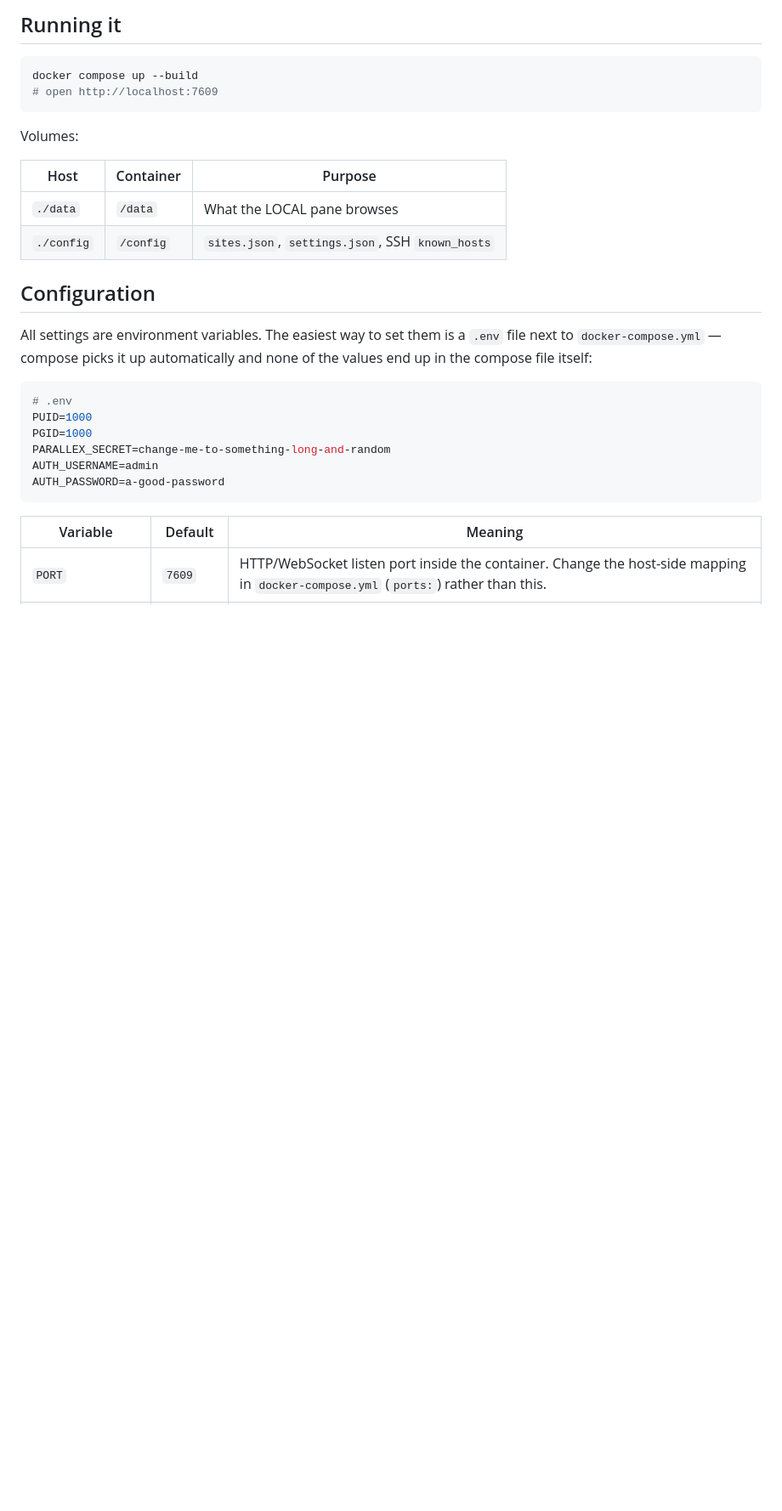
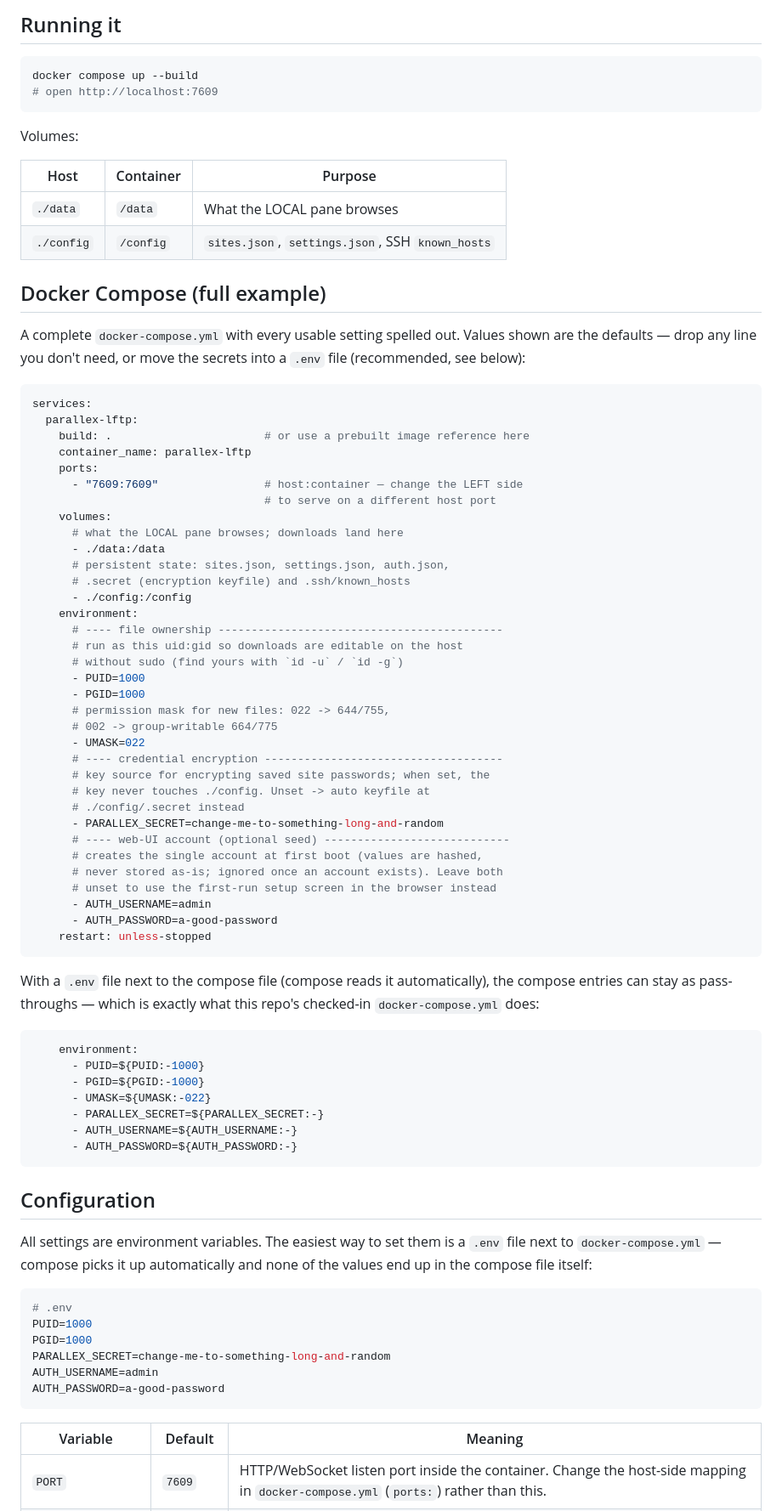
Before and after one commit to r0me/parallex-lftp, a Markdown page: README.md, the part around the change. Shown at 85% size. Drawn GitHub-style; blank space fills up the shorter version.

Commit message:
README: add fully annotated docker-compose example
One copy-paste-ready compose block with every usable setting (ports,
both volumes, PUID/PGID/UMASK, PARALLEX_SECRET, AUTH_USERNAME/
AUTH_PASSWORD) explained inline, plus the .env pass-through variant
that matches the checked-in docker-compose.yml.

Co-Authored-By: Claude Fable 5 <noreply@anthropic.com>
Claude-Session: https://claude.ai/code/session_01SP2tugccrhVnZsH9uYjWfK

````diff
--- a/README.md
+++ b/README.md
@@ -41,6 +41,63 @@ Volumes:
 |---|---|---|
 | `./data` | `/data` | What the LOCAL pane browses |
 | `./config` | `/config` | `sites.json`, `settings.json`, SSH `known_hosts` |
+
+## Docker Compose (full example)
+
+A complete `docker-compose.yml` with every usable setting spelled out.
+Values shown are the defaults — drop any line you don't need, or move the
+secrets into a `.env` file (recommended, see below):
+
+```yaml
+services:
+  parallex-lftp:
+    build: .                       # or use a prebuilt image reference here
+    container_name: parallex-lftp
+    ports:
+      - "7609:7609"                # host:container — change the LEFT side
+                                   # to serve on a different host port
+    volumes:
+      # what the LOCAL pane browses; downloads land here
+      - ./data:/data
+      # persistent state: sites.json, settings.json, auth.json,
+      # .secret (encryption keyfile) and .ssh/known_hosts
+      - ./config:/config
+    environment:
+      # ---- file ownership -------------------------------------------
+      # run as this uid:gid so downloads are editable on the host
+      # without sudo (find yours with `id -u` / `id -g`)
+      - PUID=1000
+      - PGID=1000
+      # permission mask for new files: 022 -> 644/755,
+      # 002 -> group-writable 664/775
+      - UMASK=022
+      # ---- credential encryption ------------------------------------
+      # key source for encrypting saved site passwords; when set, the
+      # key never touches ./config. Unset -> auto keyfile at
+      # ./config/.secret instead
+      - PARALLEX_SECRET=change-me-to-something-long-and-random
+      # ---- web-UI account (optional seed) ----------------------------
+      # creates the single account at first boot (values are hashed,
+      # never stored as-is; ignored once an account exists). Leave both
+      # unset to use the first-run setup screen in the browser instead
+      - AUTH_USERNAME=admin
+      - AUTH_PASSWORD=a-good-password
+    restart: unless-stopped
+```
+
+With a `.env` file next to the compose file (compose reads it
+automatically), the compose entries can stay as pass-throughs — which is
+exactly what this repo's checked-in `docker-compose.yml` does:
+
+```yaml
+    environment:
+      - PUID=${PUID:-1000}
+      - PGID=${PGID:-1000}
+      - UMASK=${UMASK:-022}
+      - PARALLEX_SECRET=${PARALLEX_SECRET:-}
+      - AUTH_USERNAME=${AUTH_USERNAME:-}
+      - AUTH_PASSWORD=${AUTH_PASSWORD:-}
+```
 
 ## Configuration
 
````
